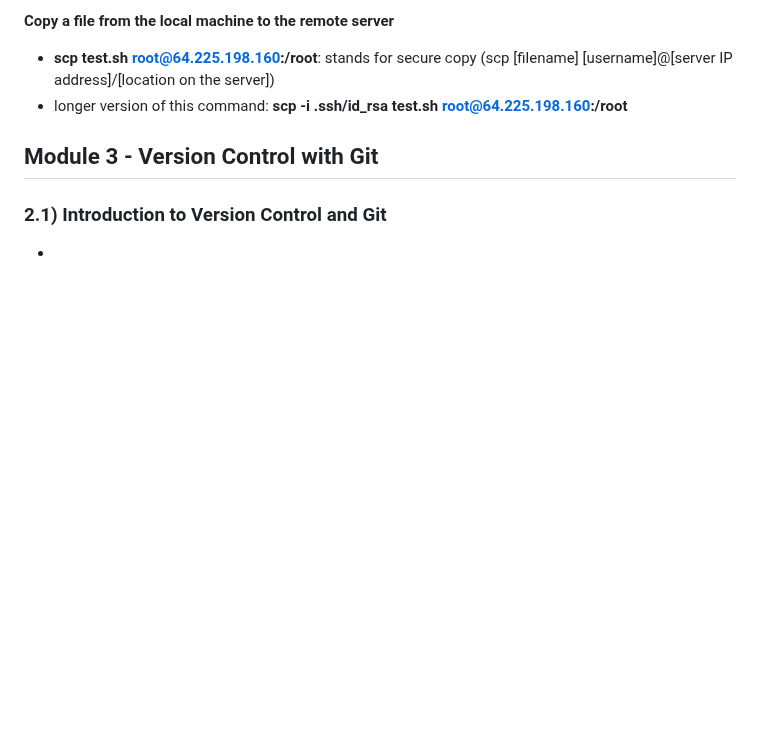
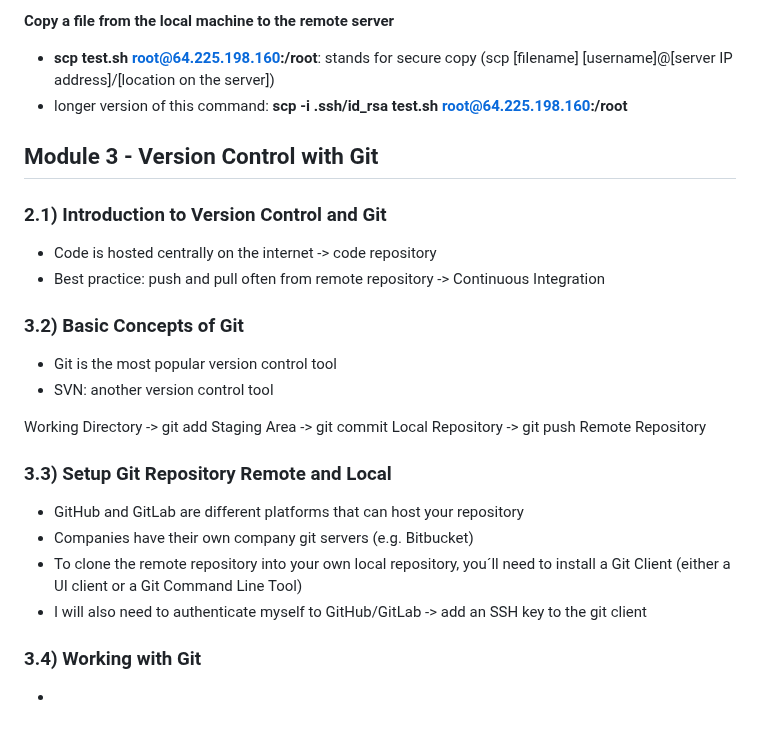
Before and after one commit to SolangeBV/TechworldWithNana_notes, a Markdown page: README.md, the part around the change. Drawn GitHub-style; blank space fills up the shorter version.

```diff
--- a/README.md
+++ b/README.md
@@ -522,4 +522,26 @@ __Copy a file from the local machine to the remote server__
 
 ## Module 3 - Version Control with Git
 ### 2.1) Introduction to Version Control and Git
+- Code is hosted centrally on the internet -> code repository
+- Best practice: push and pull often from remote repository -> Continuous Integration
+
+### 3.2) Basic Concepts of Git
+- Git is the most popular version control tool
+- SVN: another version control tool
+
+Working Directory
+-> git add
+Staging Area
+-> git commit
+Local Repository
+-> git push
+Remote Repository
+
+### 3.3) Setup Git Repository Remote and Local
+- GitHub and GitLab are different platforms that can host your repository
+- Companies have their own company git servers (e.g. Bitbucket)
+- To clone the remote repository into your own local repository, you´ll need to install a Git Client (either a UI client or a Git Command Line Tool)
+- I will also need to authenticate myself to GitHub/GitLab -> add an SSH key to the git client
+
+### 3.4) Working with Git
 -
```
